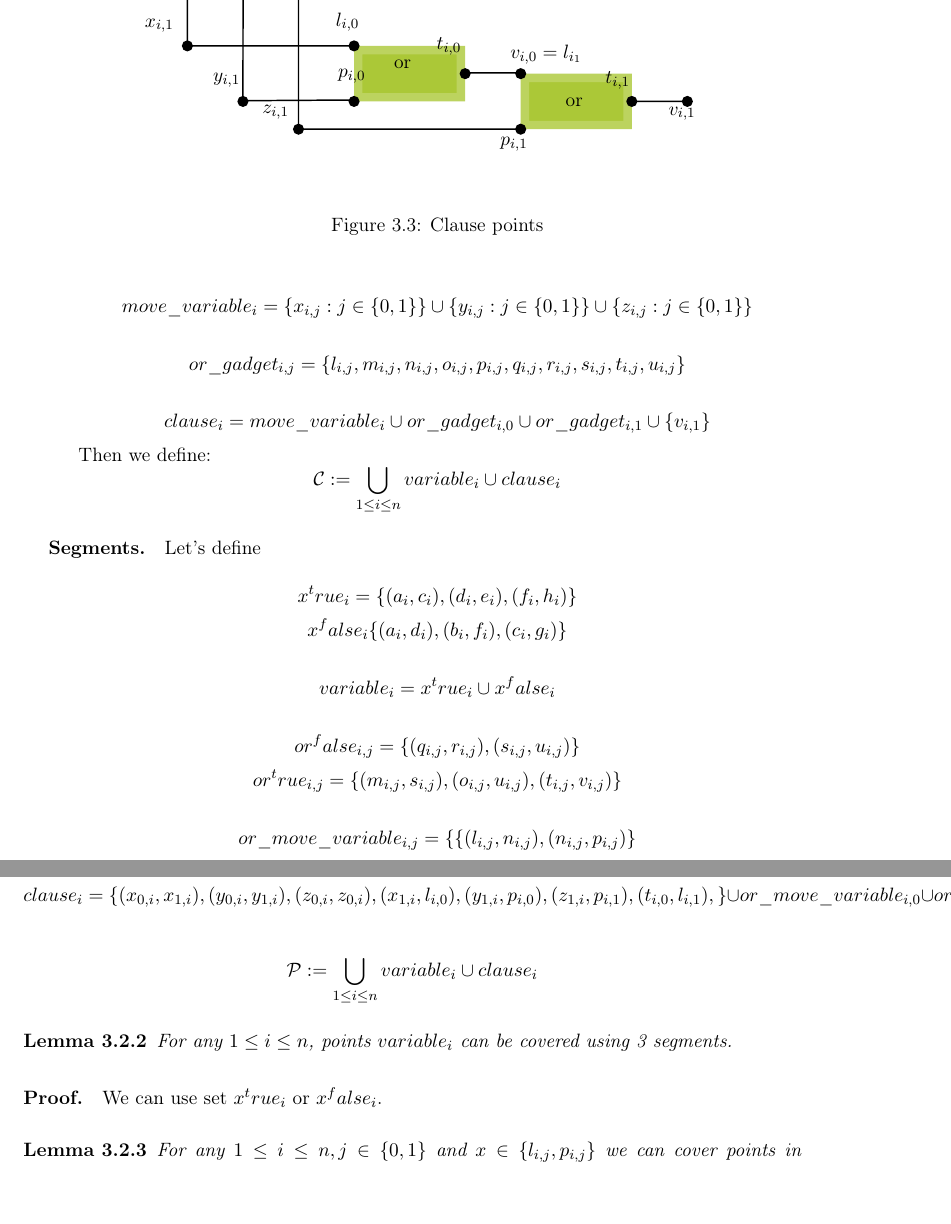
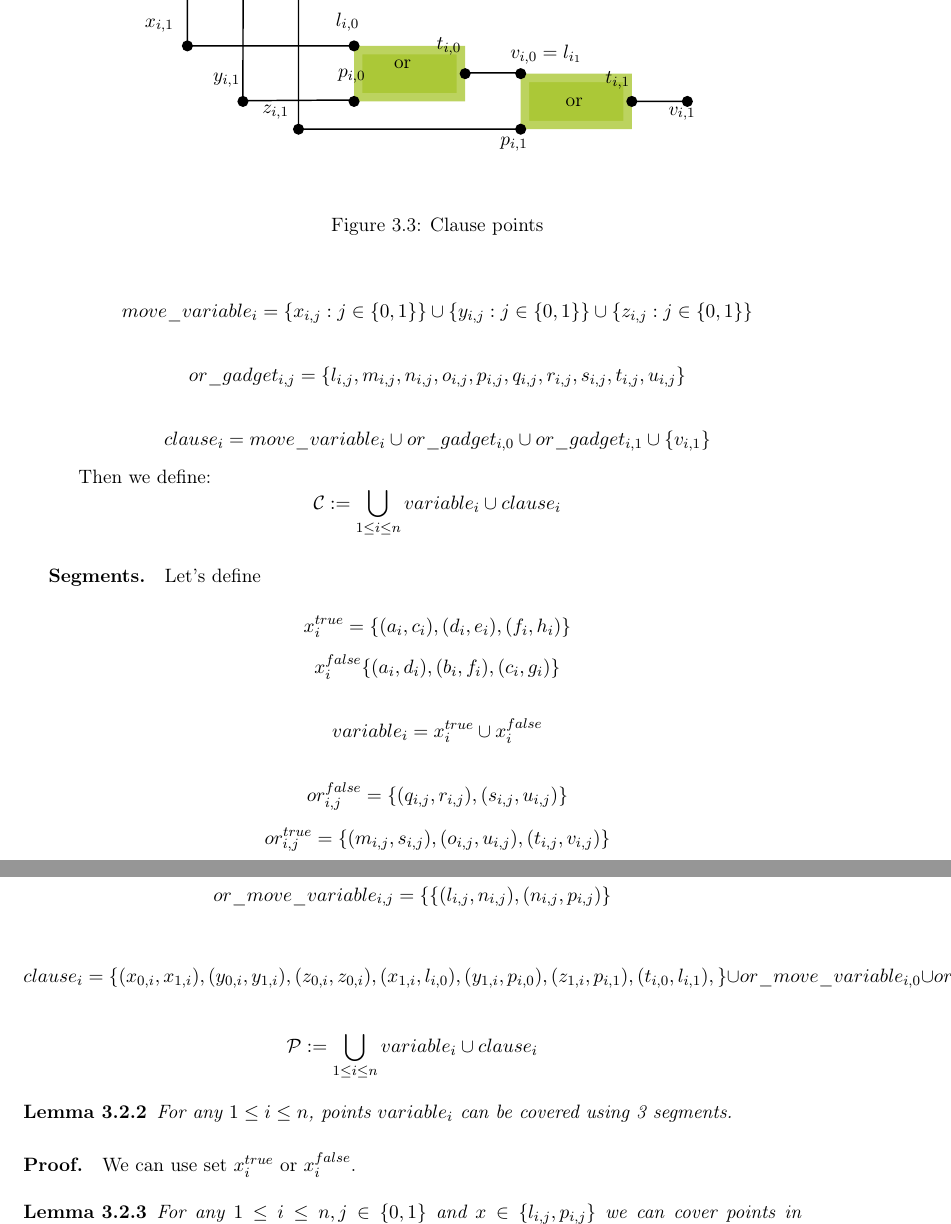
Before and after one commit to elvina10/master-thesis, a LaTeX thesis (cover.tex, which reads apxcomplete.tex): two parts of pages 15 and 16 of 29, joined at a grey line, cut so that both start at the same text, the shorter picture padded with empty space. Compiled offline with pdfLaTeX.

Commit message:
Fix brackets in ^true/^false

```diff
--- a/apxcomplete.tex
+++ b/apxcomplete.tex
@@ -179,13 +179,13 @@ $$\points := \bigcup_{1 \le i \le n} variable_i \cup clause_i $$
 
 Let's define
 
-$$x^true_i = \{(a_i, c_i), (d_i, e_i), (f_i, h_i)\}$$
-$$x^false_i \{ (a_i, d_i), (b_i, f_i), (c_i, g_i)\}$$
+$$x^{true}_i = \{(a_i, c_i), (d_i, e_i), (f_i, h_i)\}$$
+$$x^{false}_i \{ (a_i, d_i), (b_i, f_i), (c_i, g_i)\}$$
 
-$$variable_i = x^true_i \cup x^false_i$$
+$$variable_i = x^{true}_i \cup x^{false}_i$$
 
-$$or^false_{i, j} = \{ (q_{i, j}, r_{i, j}), (s_{i, j}, u_{i, j})\}$$
-$$or^true_{i, j} = \{ (m_{i, j}, s_{i, j}), (o_{i, j}, u_{i, j}),(t_{i, j}, v_{i, j}) \}$$
+$$or^{false}_{i, j} = \{ (q_{i, j}, r_{i, j}), (s_{i, j}, u_{i, j})\}$$
+$$or^{true}_{i, j} = \{ (m_{i, j}, s_{i, j}), (o_{i, j}, u_{i, j}),(t_{i, j}, v_{i, j}) \}$$
 
 $$or\_move\_variable_{i, j} = \{ \{ (l_{i, j}, n_{i, j}), (n_{i, j}, p_{i, j})\}$$
 
```
Also changed, not shown: cover.pdf, apxcomplete.tex (14 more changed lines).
